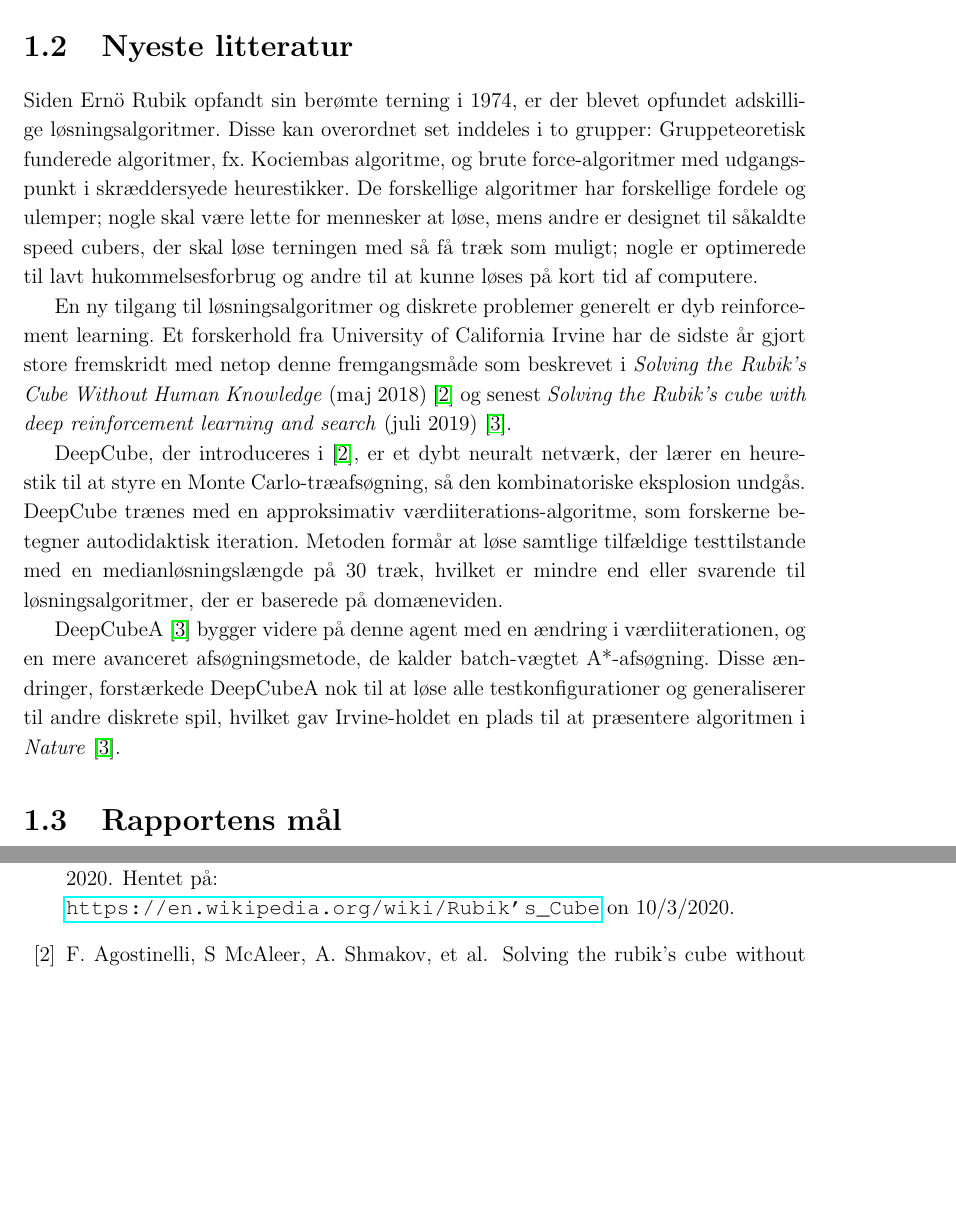
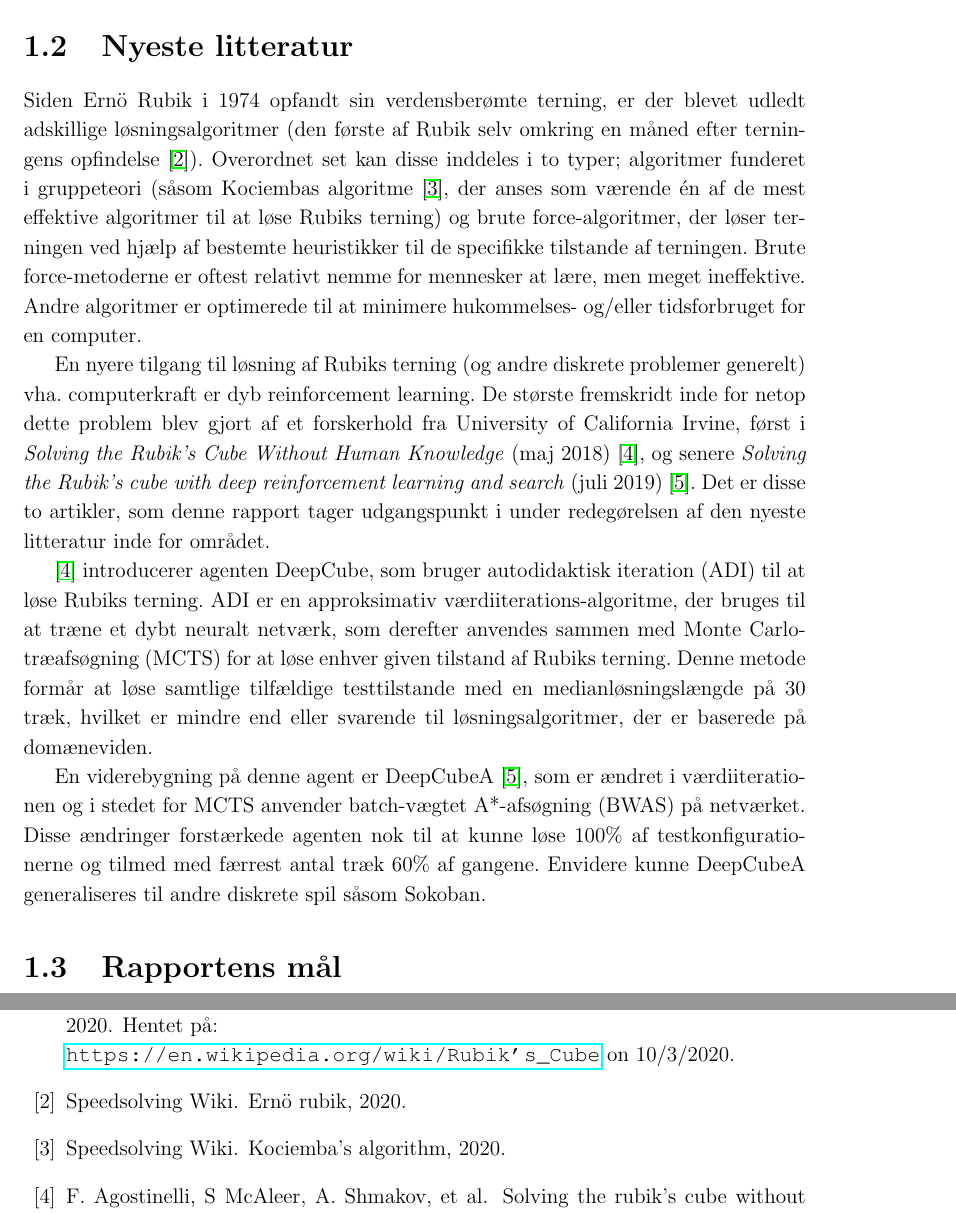
Before and after one commit to peleiden/rl-rubiks, a LaTeX document (docs/report/main.tex, which reads docs/report/references.bib, docs/report/sections/intro.tex): two parts of pages 5 and 21 of 22, joined at a grey line, cut so that both start at the same text, the shorter picture padded with empty space. Compiled offline with pdfLaTeX.

Commit message:
update nyeste lit
Former-commit-id: 75d42ed1f49ebde2e7e9cb2126997c0e066f3a78

```diff
--- a/docs/report/main.tex
+++ b/docs/report/main.tex
@@ -24,7 +24,7 @@
 
 
 
-\title{Rubiks Terning: Legeplads for Reinforcement Learning som værktøj til diskret optimering}
+\title{Rubiks Terning: En legeplads for Reinforcement Learning som værktøj til diskret optimering}
 \author{Søren Winkel Holm, Anne Agathe Pedersen, Asger Laurits Schultz}
 \date{\today}
 
--- a/docs/report/references.bib
+++ b/docs/report/references.bib
@@ -111,4 +118,11 @@ url={https://openreview.net/forum?id=Hyfn2jCcKm},
 
+@online{Kociemba,
+  author = {Speedsolving Wiki},
+  title = {Kociemba's Algorithm},
+  year = 2020,
+  url = {https://www.speedsolving.com/wiki/index.php/Kociemba\%27s_Algorithm},
+  urldate = {2020-04-12}
+}
 
 @Unpublished{ID,
 	author = {author},
--- a/docs/report/sections/intro.tex
+++ b/docs/report/sections/intro.tex
@@ -42,22 +42,22 @@ Det er denne udforskning af udfaldsrummet, der bliver læringsagentens store opg
 
 \section{Nyeste litteratur}
 
-Siden Ernö Rubik opfandt sin berømte terning i 1974, er der blevet opfundet adskillige løsningsalgoritmer.
-Disse kan overordnet set inddeles i to grupper:
-Gruppeteoretisk funderede algoritmer, fx. Kociembas algoritme, og brute force-algoritmer med udgangspunkt i skræddersyede heurestikker.
-De forskellige algoritmer har forskellige fordele og ulemper;
-nogle skal være lette for mennesker at løse, mens andre er designet til såkaldte speed cubers, der skal løse terningen med så få træk som muligt;
-nogle er optimerede til lavt hukommelsesforbrug og andre til at kunne løses på kort tid af computere.
+Siden Ernö Rubik i 1974 opfandt sin verdensberømte terning, er der blevet udledt adskillige løsningsalgoritmer (den første af Rubik selv omkring en måned efter terningens opfindelse \cite{ErnoRubik}).
+Overordnet set kan disse inddeles i to typer;
+algoritmer funderet i gruppeteori (såsom Kociembas algoritme \cite{Kociemba}, der anses som værende én af de mest effektive algoritmer til at løse Rubiks terning) og brute force-algoritmer, der løser terningen ved hjælp af bestemte heuristikker til de specifikke tilstande af terningen.
+Brute force-metoderne er oftest relativt nemme for mennesker at lære, men meget ineffektive.
+Andre algoritmer er optimerede til at minimere hukommelses- og/eller tidsforbruget for en computer.
 
-En ny tilgang til løsningsalgoritmer og diskrete problemer generelt er dyb reinforcement learning.
-Et forskerhold fra University of California Irvine har de sidste år gjort store fremskridt med netop denne fremgangsmåde som beskrevet i \textit{Solving the Rubik's Cube Without Human Knowledge} (maj 2018) \cite{HumansBeGone} og senest \textit{Solving the Rubik’s cube with deep reinforcement learning and search} (juli 2019) \cite{SolvingNature}.
+En nyere tilgang til løsning af Rubiks terning (og andre diskrete problemer generelt) vha. computerkraft er dyb reinforcement learning.
+De største fremskridt inde for netop dette problem blev gjort af et forskerhold fra University of California Irvine, først i \textit{Solving the Rubik's Cube Without Human Knowledge} (maj 2018) \cite{HumansBeGone}, og senere \textit{Solving the Rubik’s cube with deep reinforcement learning and search} (juli 2019) \cite{SolvingNature}.
+Det er disse to artikler, som denne rapport tager udgangspunkt i under redegørelsen af den nyeste litteratur inde for området.
 
-DeepCube, der introduceres i \cite{HumansBeGone}, er et dybt neuralt netværk, der lærer en heurestik til at styre en Monte Carlo-træafsøgning, så den kombinatoriske eksplosion undgås.
-DeepCube trænes med en approksimativ værdiiterations-algoritme, som forskerne betegner autodidaktisk iteration.
-Metoden formår at løse samtlige tilfældige testtilstande med en medianløsningslængde på 30 træk, hvilket er mindre end eller svarende til løsningsalgoritmer, der er baserede på domæneviden.
+\cite{HumansBeGone} introducerer agenten DeepCube, som bruger autodidaktisk iteration (ADI) til at løse Rubiks terning.
+ADI er en approksimativ værdiiterations-algoritme, der bruges til at træne et dybt neuralt netværk, som derefter anvendes sammen med Monte Carlo-træafsøgning (MCTS) for at løse enhver given tilstand af Rubiks terning.
+Denne metode formår at løse samtlige tilfældige testtilstande med en medianløsningslængde på 30 træk, hvilket er mindre end eller svarende til løsningsalgoritmer, der er baserede på domæneviden.
 
-DeepCubeA \cite{SolvingNature} bygger videre på denne agent med en ændring i værdiiterationen, og en mere avanceret afsøgningsmetode, de kalder batch-vægtet A*-afsøgning.
-Disse ændringer, forstærkede DeepCubeA nok til at løse alle testkonfigurationer og generaliserer til andre diskrete spil, hvilket gav Irvine-holdet en plads til at præsentere algoritmen i \textit{Nature} \cite{SolvingNature}.
+En viderebygning på denne agent er DeepCubeA \cite{SolvingNature}, som er ændret i værdiiterationen og i stedet for MCTS anvender batch-vægtet A*-afsøgning (BWAS) på netværket. Disse ændringer forstærkede agenten nok til at kunne løse 100\% af testkonfigurationerne og tilmed med færrest antal træk 60\% af gangene. Envidere kunne DeepCubeA generaliseres til andre diskrete spil såsom Sokoban.
+
 
 
 \section{Rapportens mål}
```
Also changed, not shown: docs/report/references.bib (7 more changed lines).
